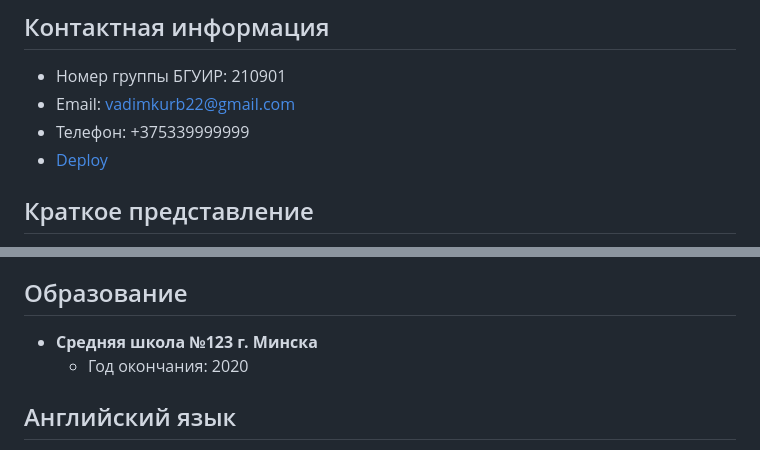
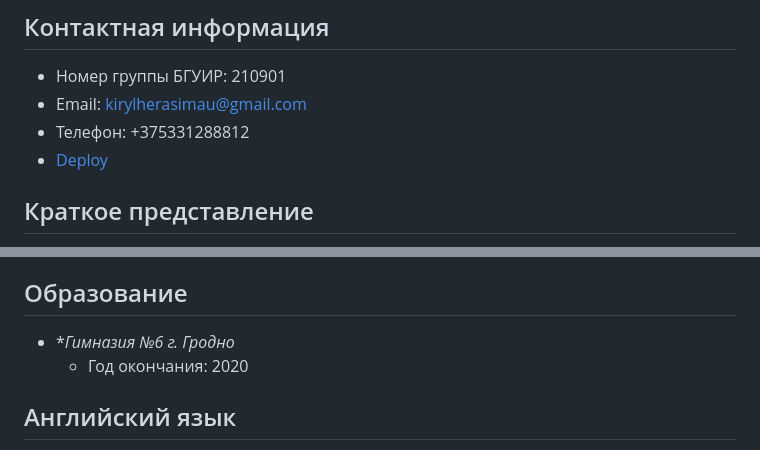
Before and after one commit to kirylkaaa/evt_6sem, a Markdown page: README.md, 2 parts joined by grey strips. Rendered like a GitHub page.

```diff
--- a/README.md
+++ b/README.md
@@ -3,9 +3,9 @@
 ## Контактная информация
 
 *   Номер группы БГУИР: 210901
-*   Email: vadimkurb22@gmail.com
-*   Телефон: +375339999999
-*   [Deploy](https://kvaslover.github.io/EVT-6-sem/)
+*   Email: kirylherasimau@gmail.com
+*   Телефон: +375331288812
+*   [Deploy](https://kirylkaaa.github.io/evt_6sem/)
 
 ## Краткое представление
 
@@ -57,7 +57,7 @@ print ("%d" %arr[i])
 
 ## Образование
 
-*   **Средняя школа №123 г. Минска**
+*   **Гимназия №6 г. Гродно*
     *   Год окончания: 2020
 
 ## Английский язык
```
